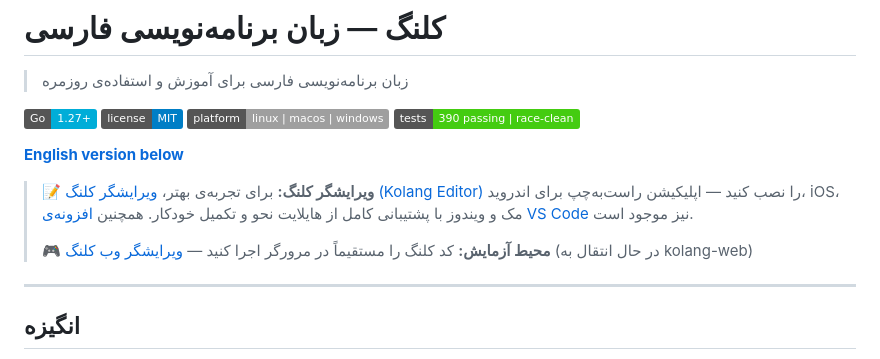
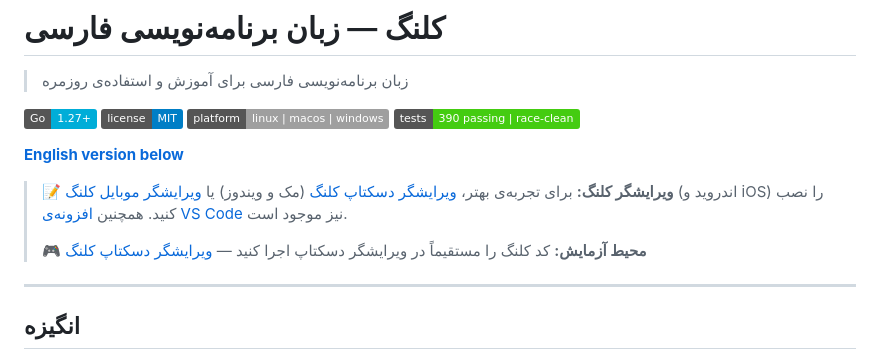
Before and after one commit to faralidev/kolang, a Markdown page: README.md, the part around one of its changes. GitHub-like rendering; badges without logos.

Commit message:
docs: fix editor links — kolang-ide (desktop) + kolang-mobile (iOS/Android) + kolang-vscode

```diff
--- a/README.md
+++ b/README.md
@@ -9,9 +9,9 @@
 
 **[English version below](#english-section)**
 
-> 📝 **ویرایشگر کلنگ:** برای تجربه‌ی بهتر، [ویرایشگر کلنگ (Kolang Editor)](https://github.com/faralidev/kolang-mobile) را نصب کنید — اپلیکیشن راست‌به‌چپ برای اندروید، iOS، مک و ویندوز با پشتیبانی کامل از هایلایت نحو و تکمیل خودکار. همچنین [افزونه‌ی VS Code](https://github.com/faralidev/kolang-vsextension) نیز موجود است.
+> 📝 **ویرایشگر کلنگ:** برای تجربه‌ی بهتر، [ویرایشگر دسکتاپ کلنگ](https://github.com/faralidev/kolang-ide) (مک و ویندوز) یا [ویرایشگر موبایل کلنگ](https://github.com/faralidev/kolang-mobile) (اندروید و iOS) را نصب کنید. همچنین [افزونه‌ی VS Code](https://github.com/faralidev/kolang-vscode) نیز موجود است.
 >
-> 🎮 **محیط آزمایش:** کد کلنگ را مستقیماً در مرورگر اجرا کنید — [ویرایشگر وب کلنگ](https://github.com/faralidev/kolang-web) (در حال انتقال به kolang-web)
+> 🎮 **محیط آزمایش:** کد کلنگ را مستقیماً در ویرایشگر دسکتاپ اجرا کنید — [ویرایشگر دسکتاپ کلنگ](https://github.com/faralidev/kolang-ide)
 
 ---
 
```
Also changed, not shown: other parts of README.md (+2 -2 lines).
